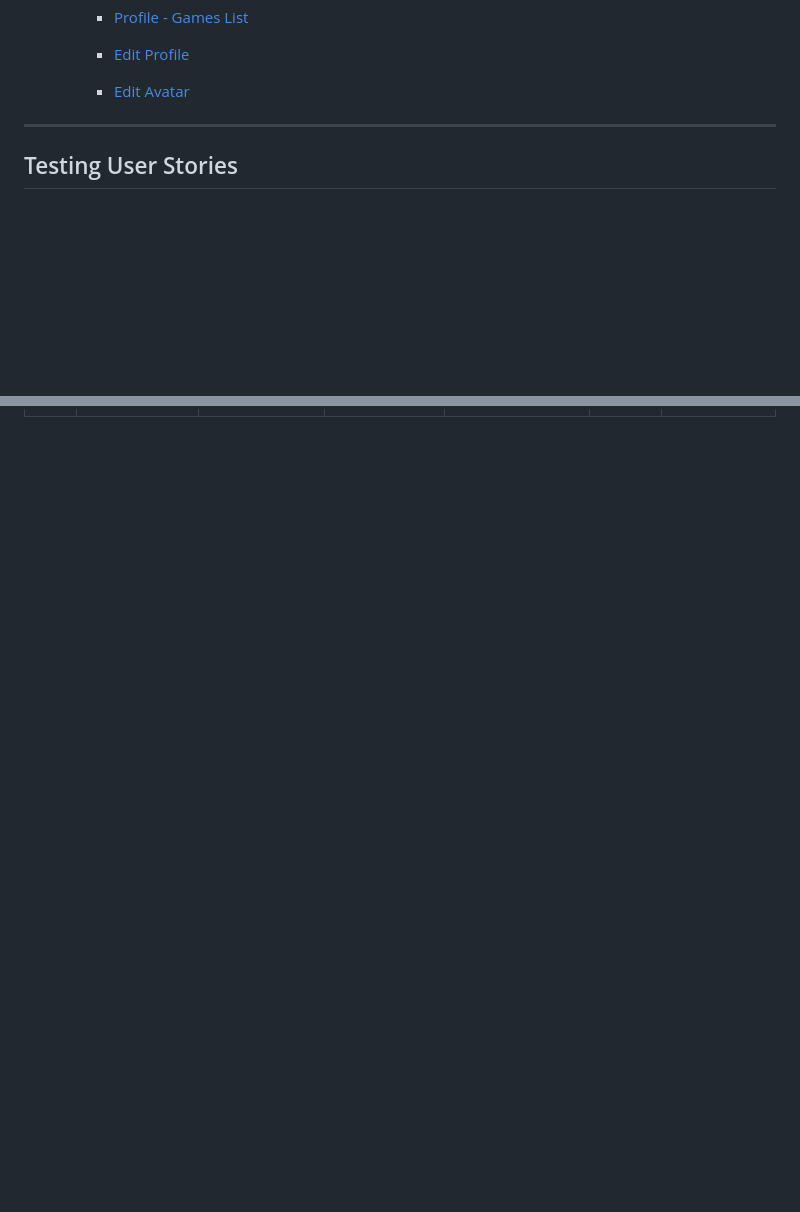
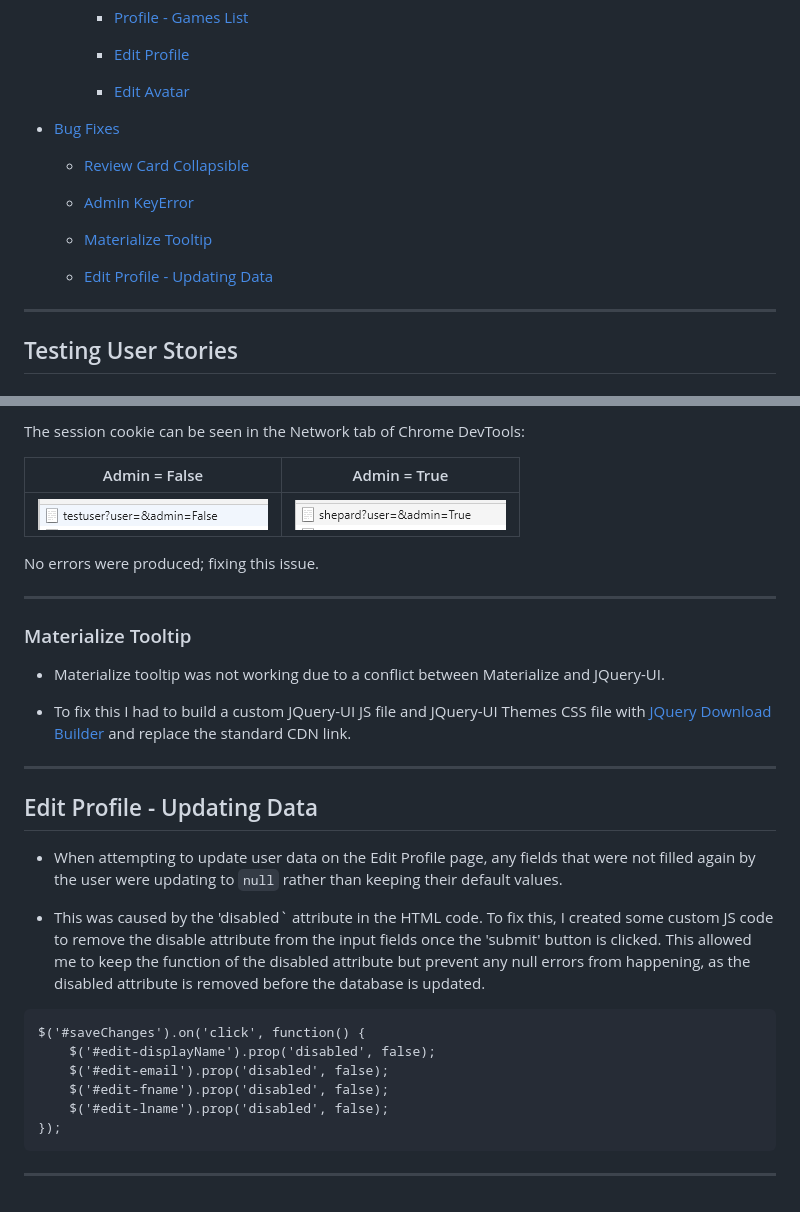
Before and after one commit to EllenSt264/my-Next-Game, a Markdown page: TESTING.md, 2 parts joined by grey strips. Rendered like a GitHub page; pictures changed too: static/img/documentation/screenshot-session_admin-false.png (added), static/img/documentation/screenshot-session_admin-true.png (added); blank space fills up the shorter version.

Commit message:
Add Bug Fixes section to TESTING.md

````diff
--- a/TESTING.md
+++ b/TESTING.md
@@ -38,6 +38,17 @@
         - [Edit Profile](#edit-profile)
 
         - [Edit Avatar](#edit-avatar)
+
+
+- [Bug Fixes](#bug-fixes)
+
+    - [Review Card Collapsible](#review-card-collapsible)
+
+    - [Admin KeyError](#admin-keyerror)
+
+    - [Materialize Tooltip ](#materialize-tooltip)
+
+    - [Edit Profile - Updating Data](#edit-profile---updating-data)
 
 
 -----
@@ -420,0 +517,36 @@
+The session cookie can be seen in the Network tab of Chrome DevTools:
+
+|  Admin = False  |  Admin = True  |
+| --------------- | -------------- |
+| ![Screenshot of admin session cookie, false](static/img/documentation/screenshot-session_admin-false.png) | ![Screenshot of admin session cookie, true](static/img/documentation/screenshot-session_admin-true.png)
+
+No errors were produced; fixing this issue.
+
+
+-----
+
+### Materialize Tooltip
+
+- Materialize tooltip was not working due to a conflict between Materialize and JQuery-UI.
+
+- To fix this I had to build a custom JQuery-UI JS file and JQuery-UI Themes CSS file with [JQuery Download Builder](https://jqueryui.com/download/) and replace the standard CDN link.
+
+
+-----
+
+## Edit Profile - Updating Data
+
+- When attempting to update user data on the Edit Profile page, any fields that were not filled again by the user were updating to `null` rather than keeping their default values.
+
+- This was caused by the 'disabled` attribute in the HTML code. To fix this, I created some custom JS code to remove the disable attribute from the input fields once the 'submit' button is clicked. This allowed me to keep the function of the disabled attribute but prevent any null errors from happening, as the disabled attribute is removed before the database is updated.
+
+```
+$('#saveChanges').on('click', function() {
+    $('#edit-displayName').prop('disabled', false);
+    $('#edit-email').prop('disabled', false);
+    $('#edit-fname').prop('disabled', false);
+    $('#edit-lname').prop('disabled', false);
+});
+```
+
+-----
````
Also changed, not shown: other parts of TESTING.md (+85 -0 lines), 2 other files.
